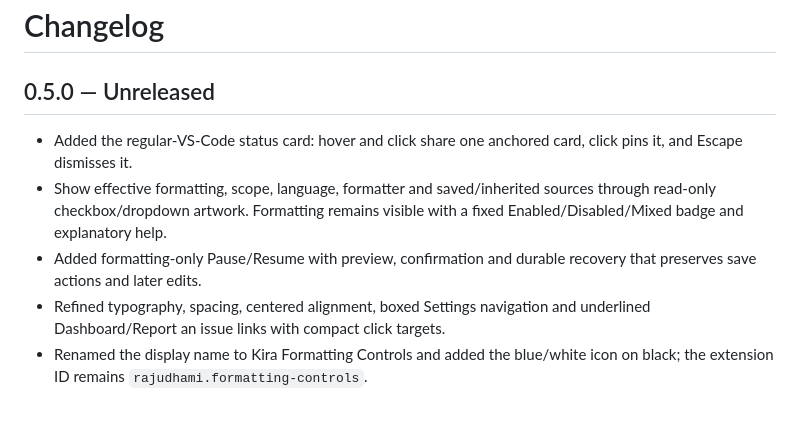
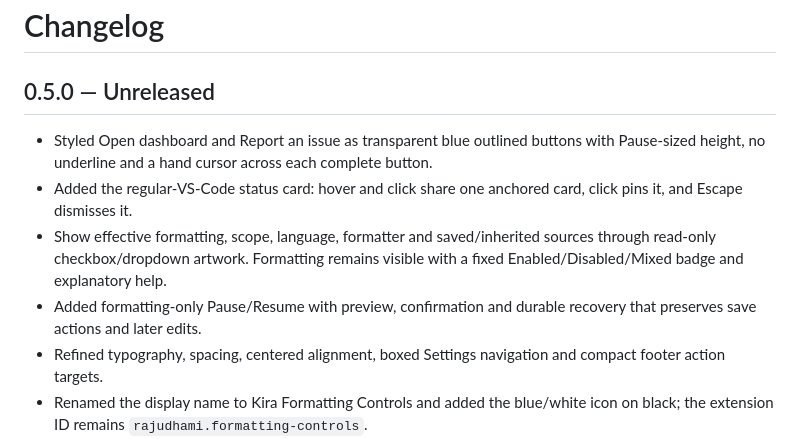
Before and after one commit to kira-explore/formatting-controls, a Markdown page: CHANGELOG.md, the part around the change. Rendered like a GitHub page; blank space fills up the shorter version.

```diff
--- a/CHANGELOG.md
+++ b/CHANGELOG.md
@@ -2,10 +2,11 @@
 
 ## 0.5.0 — Unreleased
 
+- Styled Open dashboard and Report an issue as transparent blue outlined buttons with Pause-sized height, no underline and a hand cursor across each complete button.
 - Added the regular-VS-Code status card: hover and click share one anchored card, click pins it, and Escape dismisses it.
 - Show effective formatting, scope, language, formatter and saved/inherited sources through read-only checkbox/dropdown artwork. Formatting remains visible with a fixed Enabled/Disabled/Mixed badge and explanatory help.
 - Added formatting-only Pause/Resume with preview, confirmation and durable recovery that preserves save actions and later edits.
-- Refined typography, spacing, centered alignment, boxed Settings navigation and underlined Dashboard/Report an issue links with compact click targets.
+- Refined typography, spacing, centered alignment, boxed Settings navigation and compact footer action targets.
 - Renamed the display name to Kira Formatting Controls and added the blue/white icon on black; the extension ID remains `rajudhami.formatting-controls`.
 - Prevented simultaneous-window profile loss with coordinated storage, stale-operation checks, migration and live refresh.
 - Added Remote SSH scope, import/export and reconnect/recovery coverage, plus two-window and status-card UI regression checks.
```
Also changed, not shown: docs/status-controls.md (+3 -3 lines), docs/assets/status-card-dark.png, 3 other files.
